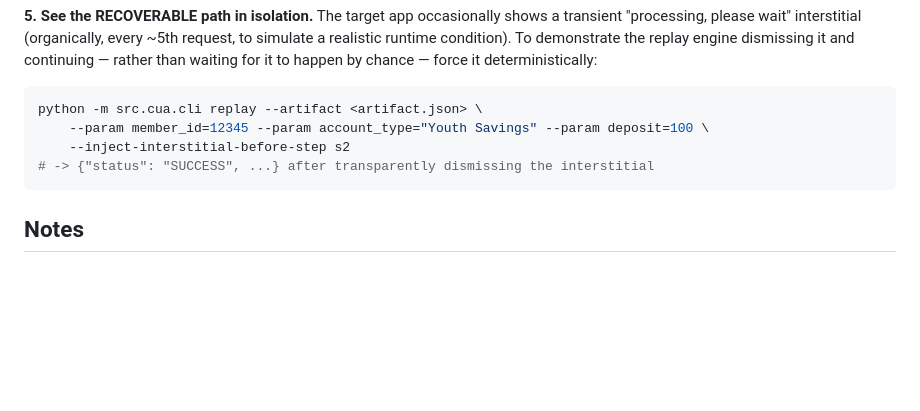
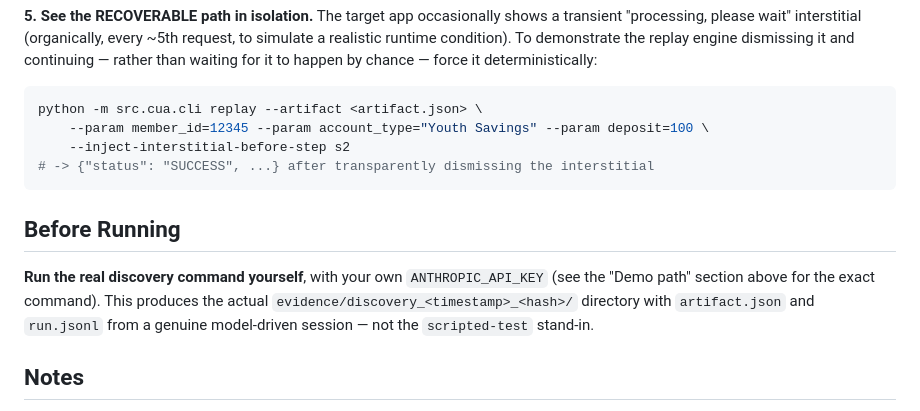
Before and after one commit to dinakar07r/Computer-Use-Automation-System, a Markdown page: README.md, the part around the change. Drawn GitHub-style; blank space fills up the shorter version.

````diff
--- a/README.md
+++ b/README.md
@@ -144,6 +144,14 @@ python -m src.cua.cli replay --artifact <artifact.json> \
 # -> {"status": "SUCCESS", ...} after transparently dismissing the interstitial
 ```
 
+## Before Running
+
+**Run the real discovery command yourself**, with your own `ANTHROPIC_API_KEY`
+(see the "Demo path" section above for the exact command). This produces the actual
+`evidence/discovery_<timestamp>_<hash>/` directory with `artifact.json` and
+`run.jsonl` from a genuine model-driven session — not the `scripted-test` stand-in.
+
+
 ## Notes
 
 - `OPERATOR_USERNAME` / `OPERATOR_PASSWORD` are resolved from environment variables at
````
